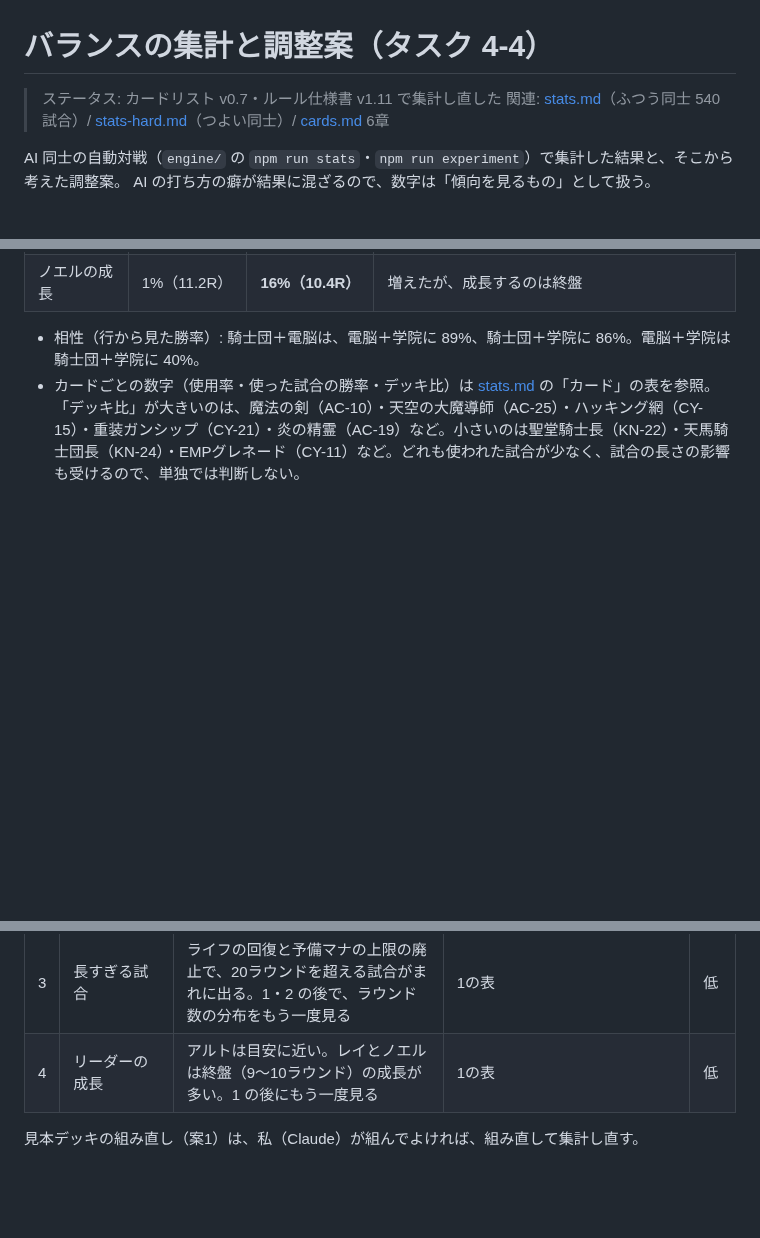
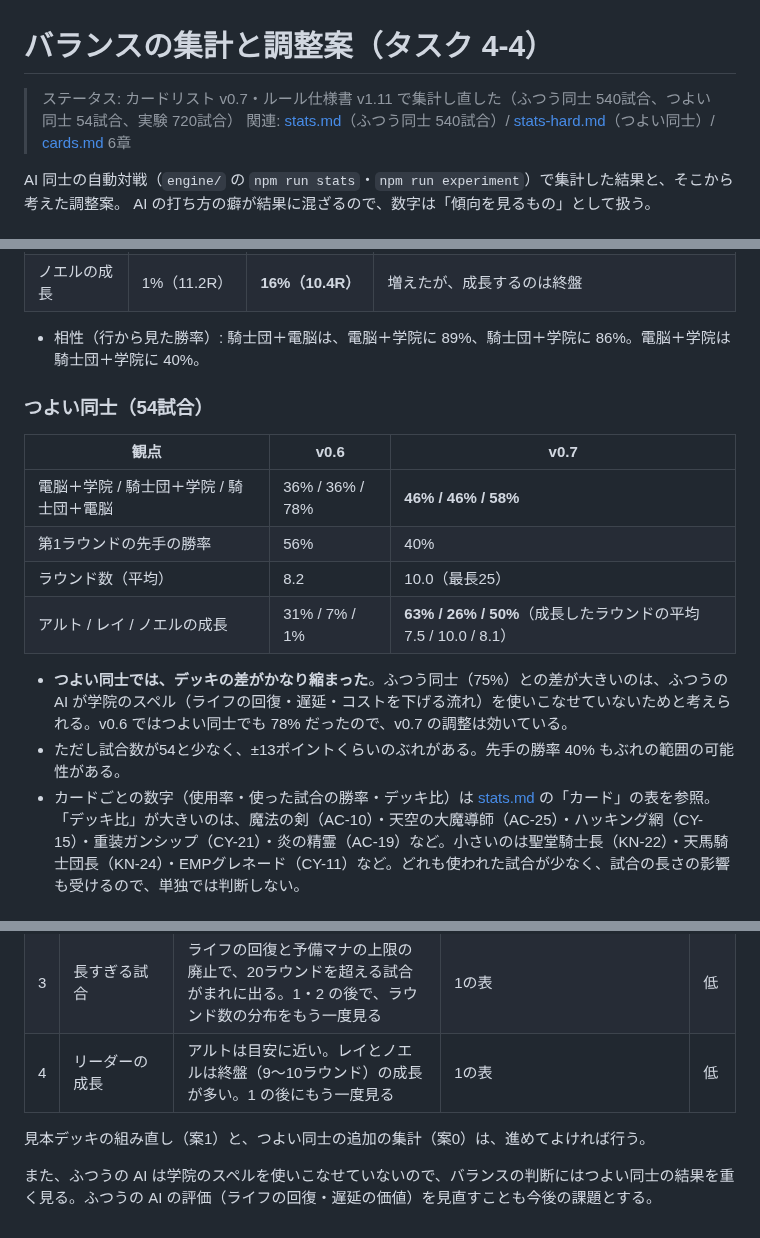
Before and after one commit to tachan51/cardgame, a Markdown page: docs/balance.md, 3 parts joined by grey strips. Drawn GitHub-style; blank space fills up the shorter version.

Commit message:
つよい同士の集計（カードリスト v0.7）を追加し、調整案を更新
Co-Authored-By: Claude Opus 5.5 <noreply@anthropic.com>
Claude-Session: https://claude.ai/code/session_01LreM7QiuATQLJejZtJbjvH

```diff
--- a/docs/balance.md
+++ b/docs/balance.md
@@ -1,6 +1,6 @@
 # バランスの集計と調整案（タスク 4-4）
 
-> ステータス: カードリスト v0.7・ルール仕様書 v1.11 で集計し直した
+> ステータス: カードリスト v0.7・ルール仕様書 v1.11 で集計し直した（ふつう同士 540試合、つよい同士 54試合、実験 720試合）
 > 関連: [stats.md](stats.md)（ふつう同士 540試合）/ [stats-hard.md](stats-hard.md)（つよい同士）/ [cards.md](cards.md) 6章
 
 AI 同士の自動対戦（`engine/` の `npm run stats`・`npm run experiment`）で集計した結果と、そこから考えた調整案。
@@ -20,6 +20,18 @@ AI の打ち方の癖が結果に混ざるので、数字は「傾向を見る
 | ノエルの成長 | 1%（11.2R） | **16%（10.4R）** | 増えたが、成長するのは終盤 |
 
 - 相性（行から見た勝率）: 騎士団＋電脳は、電脳＋学院に 89%、騎士団＋学院に 86%。電脳＋学院は騎士団＋学院に 40%。
+
+### つよい同士（54試合）
+
+| 観点 | v0.6 | v0.7 |
+|---|---|---|
+| 電脳＋学院 / 騎士団＋学院 / 騎士団＋電脳 | 36% / 36% / 78% | **46% / 46% / 58%** |
+| 第1ラウンドの先手の勝率 | 56% | 40% |
+| ラウンド数（平均） | 8.2 | 10.0（最長25） |
+| アルト / レイ / ノエルの成長 | 31% / 7% / 1% | **63% / 26% / 50%**（成長したラウンドの平均 7.5 / 10.0 / 8.1） |
+
+- **つよい同士では、デッキの差がかなり縮まった**。ふつう同士（75%）との差が大きいのは、ふつうの AI が学院のスペル（ライフの回復・遅延・コストを下げる流れ）を使いこなせていないためと考えられる。v0.6 ではつよい同士でも 78% だったので、v0.7 の調整は効いている。
+- ただし試合数が54と少なく、±13ポイントくらいのぶれがある。先手の勝率 40% もぶれの範囲の可能性がある。
 - カードごとの数字（使用率・使った試合の勝率・デッキ比）は [stats.md](stats.md) の「カード」の表を参照。「デッキ比」が大きいのは、魔法の剣（AC-10）・天空の大魔導師（AC-25）・ハッキング網（CY-15）・重装ガンシップ（CY-21）・炎の精霊（AC-19）など。小さいのは聖堂騎士長（KN-22）・天馬騎士団長（KN-24）・EMPグレネード（CY-11）など。どれも使われた試合が少なく、試合の長さの影響も受けるので、単独では判断しない。
 
 ## 2. 実験（カードやデッキを仮に変えて比べる）
@@ -46,4 +59,6 @@ AI の打ち方の癖が結果に混ざるので、数字は「傾向を見る
 | 3 | 長すぎる試合 | ライフの回復と予備マナの上限の廃止で、20ラウンドを超える試合がまれに出る。1・2 の後で、ラウンド数の分布をもう一度見る | 1の表 | 低 |
 | 4 | リーダーの成長 | アルトは目安に近い。レイとノエルは終盤（9〜10ラウンド）の成長が多い。1 の後にもう一度見る | 1の表 | 低 |
 
-見本デッキの組み直し（案1）は、私（Claude）が組んでよければ、組み直して集計し直す。
+見本デッキの組み直し（案1）と、つよい同士の追加の集計（案0）は、進めてよければ行う。
+
+また、ふつうの AI は学院のスペルを使いこなせていないので、バランスの判断にはつよい同士の結果を重く見る。ふつうの AI の評価（ライフの回復・遅延の価値）を見直すことも今後の課題とする。
```
Also changed, not shown: other parts of docs/balance.md (+1 -0 lines), docs/stats-hard.md (+77 -76 lines).
